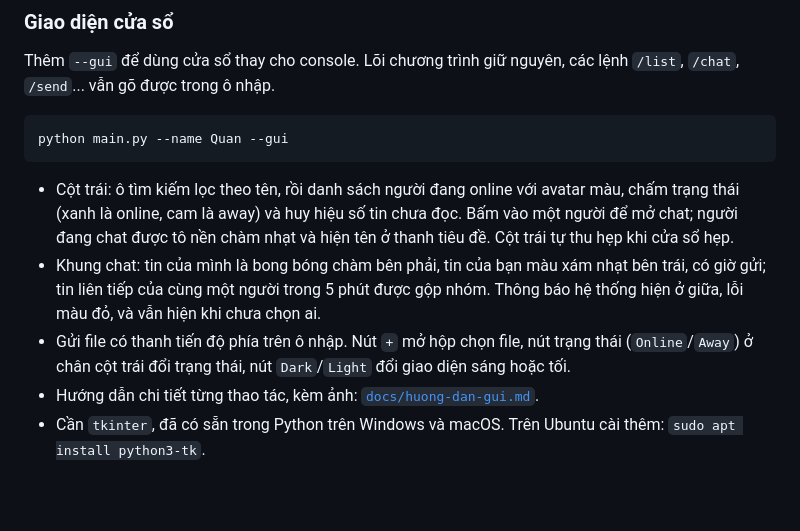
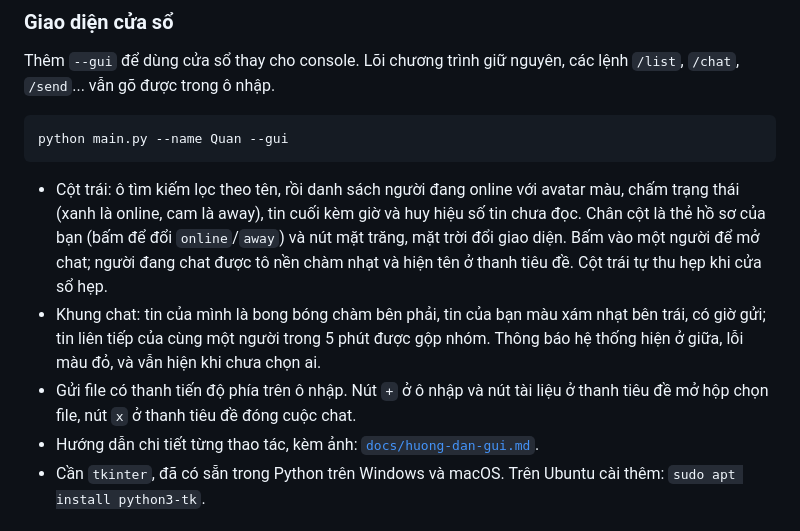
Before and after one commit to khoakhoahihi/LAN-CHAT-SOCKET-PROJECT, a Markdown page: README.md, the part around the change. Rendered like a GitHub page; blank space fills up the shorter version.

````diff
--- a/README.md
+++ b/README.md
@@ -50,9 +50,9 @@ Thêm `--gui` để dùng cửa sổ thay cho console. Lõi chương trình gi
 python main.py --name Quan --gui
 ```
 
-- Cột trái: ô tìm kiếm lọc theo tên, rồi danh sách người đang online với avatar màu, chấm trạng thái (xanh là online, cam là away) và huy hiệu số tin chưa đọc. Bấm vào một người để mở chat; người đang chat được tô nền chàm nhạt và hiện tên ở thanh tiêu đề. Cột trái tự thu hẹp khi cửa sổ hẹp.
+- Cột trái: ô tìm kiếm lọc theo tên, rồi danh sách người đang online với avatar màu, chấm trạng thái (xanh là online, cam là away), tin cuối kèm giờ và huy hiệu số tin chưa đọc. Chân cột là thẻ hồ sơ của bạn (bấm để đổi `online`/`away`) và nút mặt trăng, mặt trời đổi giao diện. Bấm vào một người để mở chat; người đang chat được tô nền chàm nhạt và hiện tên ở thanh tiêu đề. Cột trái tự thu hẹp khi cửa sổ hẹp.
 - Khung chat: tin của mình là bong bóng chàm bên phải, tin của bạn màu xám nhạt bên trái, có giờ gửi; tin liên tiếp của cùng một người trong 5 phút được gộp nhóm. Thông báo hệ thống hiện ở giữa, lỗi màu đỏ, và vẫn hiện khi chưa chọn ai.
-- Gửi file có thanh tiến độ phía trên ô nhập. Nút `+` mở hộp chọn file, nút trạng thái (`Online`/`Away`) ở chân cột trái đổi trạng thái, nút `Dark`/`Light` đổi giao diện sáng hoặc tối.
+- Gửi file có thanh tiến độ phía trên ô nhập. Nút `+` ở ô nhập và nút tài liệu ở thanh tiêu đề mở hộp chọn file, nút `x` ở thanh tiêu đề đóng cuộc chat.
 - Hướng dẫn chi tiết từng thao tác, kèm ảnh: [`docs/huong-dan-gui.md`](docs/huong-dan-gui.md).
 - Cần `tkinter`, đã có sẵn trong Python trên Windows và macOS. Trên Ubuntu cài thêm: `sudo apt install python3-tk`.
 
````
Also changed, not shown: docs/huong-dan-gui.md (+7 -7 lines), docs/img/gui-sang.png, docs/img/gui-toi.png, 8 other files.
